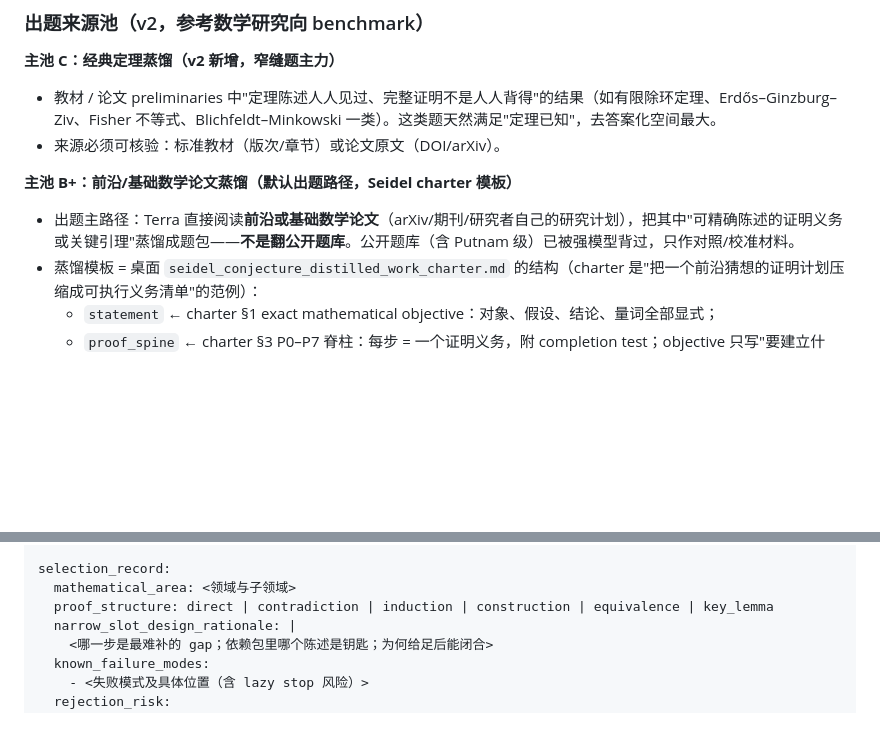
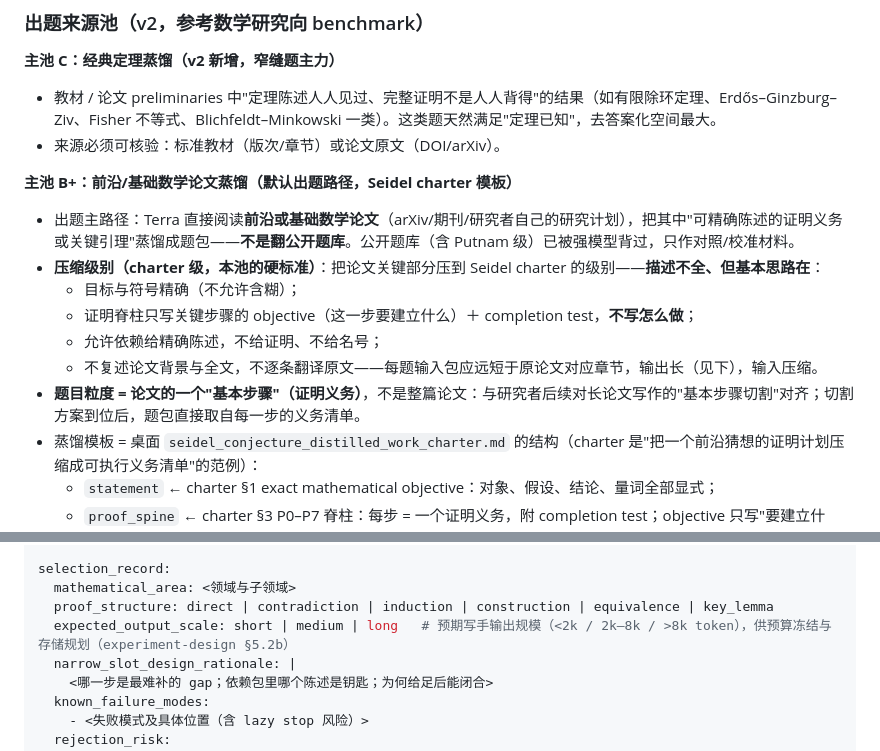
Before and after one commit to WZAwza050801/proof-expansion, a Markdown page: prompt-terra-problem-curator.md, 2 parts joined by grey strips. GitHub-like rendering; blank space fills up the shorter version.

```diff
--- a/prompt-terra-problem-curator.md
+++ b/prompt-terra-problem-curator.md
@@ -48,6 +48,12 @@
 **主池 B+：前沿/基础数学论文蒸馏（默认出题路径，Seidel charter 模板）**
 
 - 出题主路径：Terra 直接阅读**前沿或基础数学论文**（arXiv/期刊/研究者自己的研究计划），把其中"可精确陈述的证明义务或关键引理"蒸馏成题包——**不是翻公开题库**。公开题库（含 Putnam 级）已被强模型背过，只作对照/校准材料。
+- **压缩级别（charter 级，本池的硬标准）**：把论文关键部分压到 Seidel charter 的级别——**描述不全、但基本思路在**：
+  - 目标与符号精确（不允许含糊）；
+  - 证明脊柱只写关键步骤的 objective（这一步要建立什么）＋ completion test，**不写怎么做**；
+  - 允许依赖给精确陈述，不给证明、不给名号；
+  - 不复述论文背景与全文，不逐条翻译原文——每题输入包应远短于原论文对应章节，输出长（见下），输入压缩。
+- **题目粒度 = 论文的一个"基本步骤"（证明义务）**，不是整篇论文：与研究者后续对长论文写作的"基本步骤切割"对齐；切割方案到位后，题包直接取自每一步的义务清单。
 - 蒸馏模板 = 桌面 `seidel_conjecture_distilled_work_charter.md` 的结构（charter 是"把一个前沿猜想的证明计划压缩成可执行义务清单"的范例）：
   - `statement` ← charter §1 exact mathematical objective：对象、假设、结论、量词全部显式；
   - `proof_spine` ← charter §3 P0–P7 脊柱：每步 = 一个证明义务，附 completion test；objective 只写"要建立什么"，不写"怎么做"；
@@ -165,6 +171,7 @@ source_record:
 selection_record:
   mathematical_area: <领域与子领域>
   proof_structure: direct | contradiction | induction | construction | equivalence | key_lemma
+  expected_output_scale: short | medium | long   # 预期写手输出规模（<2k / 2k–8k / >8k token），供预算冻结与存储规划（experiment-design §5.2b）
   narrow_slot_design_rationale: |
     <哪一步是最难补的 gap；依赖包里哪个陈述是钥匙；为何给足后能闭合>
   known_failure_modes:
```
Also changed, not shown: experiment-design.md (+15 -0 lines).
